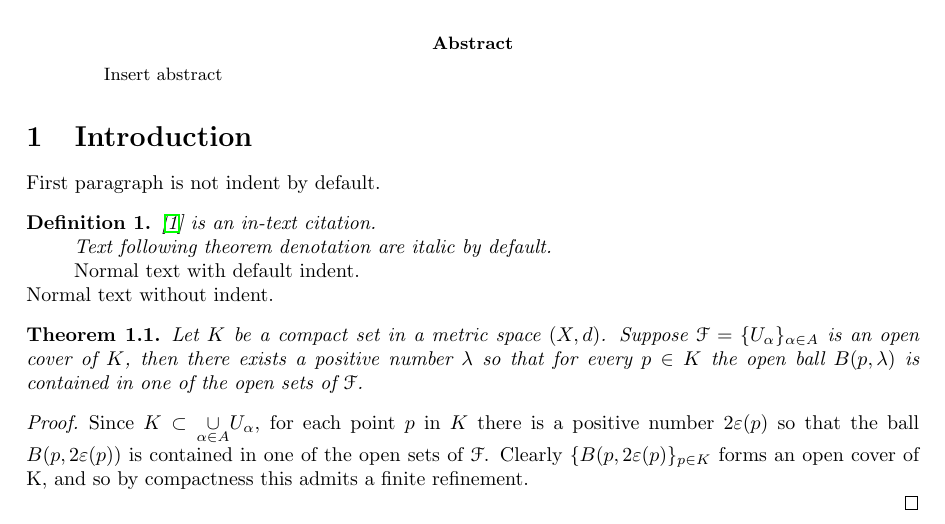
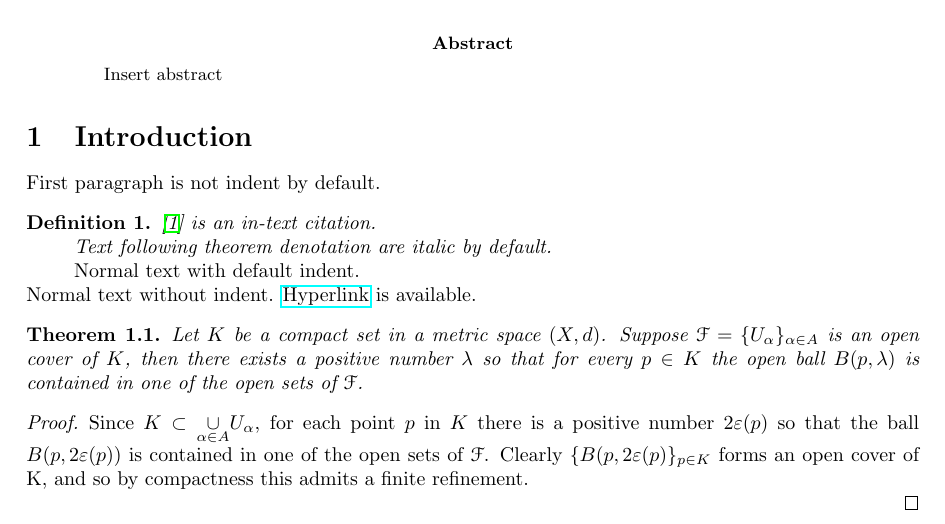
Before and after one commit to nnhjy/math-notes-template, a LaTeX paper (src/main-doc-1/main-doc-1.tex): part of page 1 of 2, cut so that both start at the same text. Compiled offline with LaTeX, dvips and Ghostscript.

Commit message:
Add example for hyperlinks

```diff
--- a/src/main-doc-1/main-doc-1.tex
+++ b/src/main-doc-1/main-doc-1.tex
@@ -66,7 +66,7 @@ Text following theorem denotation are italic by default.
 
 \rm Normal text with default indent.
 
-\noindent \rm Normal text without indent.
+\noindent \rm Normal text without indent. \href{https://www.overleaf.com/learn/latex/Hyperlinks}{Hyperlink} is available.
 
 \thm Let $K$ be a compact set in a metric space $(X,d)$. Suppose $\mathcal{F}=\{U_\alpha\}_{\alpha \in A}$ is an open cover of $K$, then there exists a positive number $\lambda$ so that for every $p \in K$ the open ball $B(p,\lambda)$ is contained in one of the open sets of $\mathcal{F}$.
 
```
